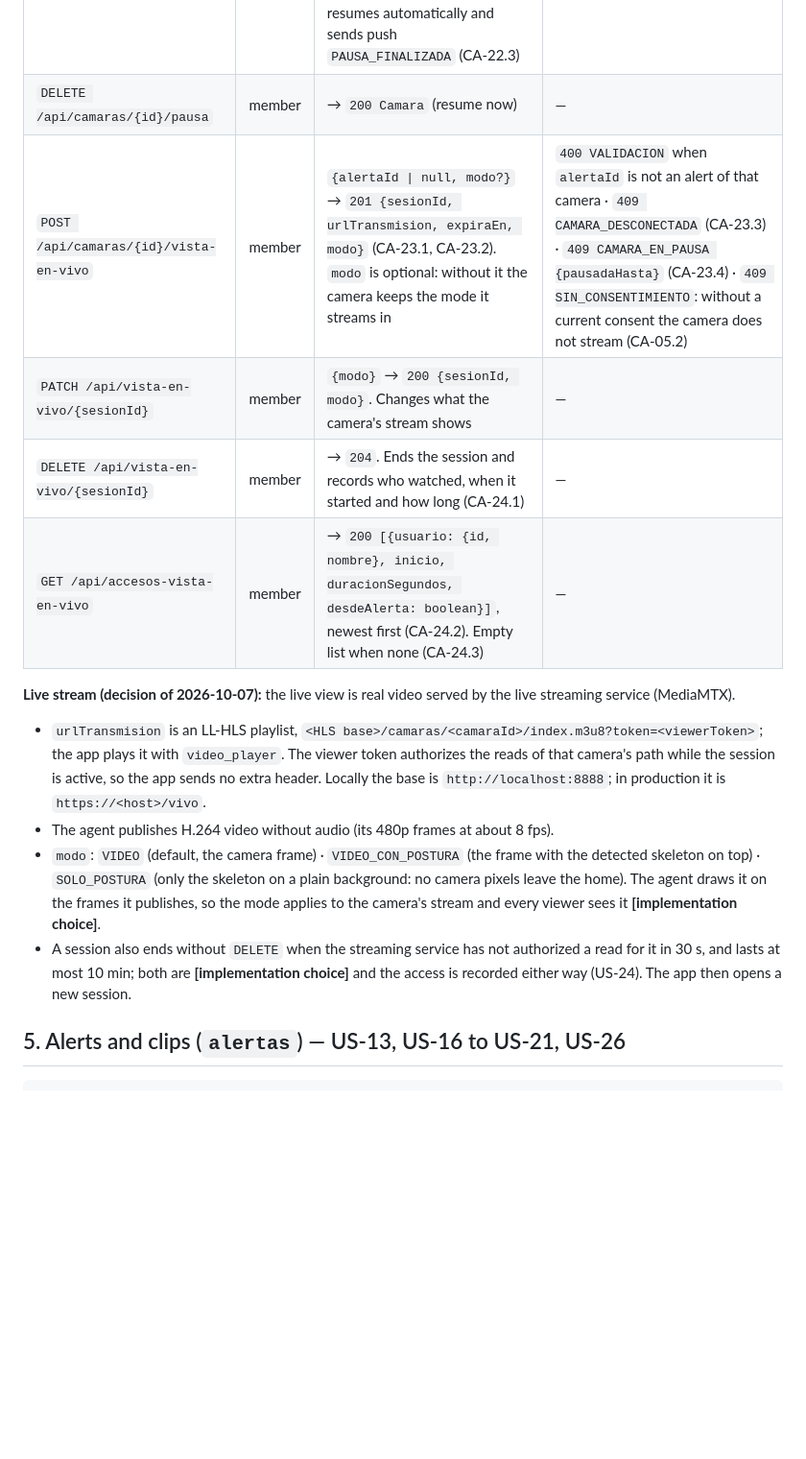
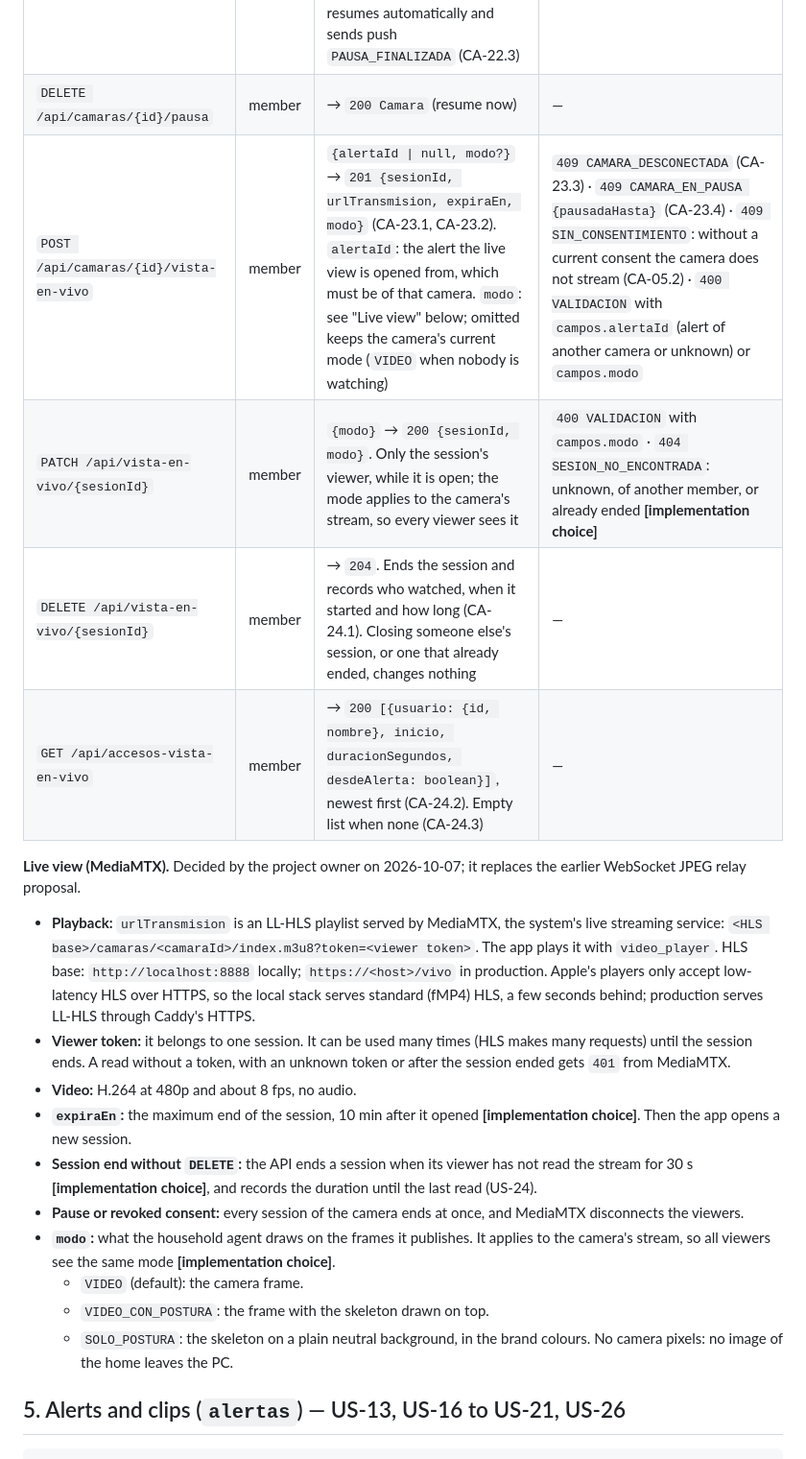
Before and after one commit to Te-Tengo-Tech/te-tengo-mobile-flutter, a Markdown page: docs/API_CONTRACT.md, the part around the change. Shown at 96% size. Rendered like a GitHub page; blank space fills up the shorter version.

Commit message:
docs(contract): sync the API contract with the backend's live view section

````diff
--- a/docs/API_CONTRACT.md
+++ b/docs/API_CONTRACT.md
@@ -77,16 +77,22 @@
 | `PATCH /api/camaras/{id}` | owner | `{nombreHabitacion}` (1–40 chars) → `200 Camara`; later alerts use the new name (CA-06.2) | `422 CAMARA_NOMBRE_VACIO` (CA-06.3) · `422 CAMARA_NOMBRE_MUY_LARGO` · `404 CAMARA_NO_ENCONTRADA` |
 | `POST /api/camaras/{id}/pausa` | member | `{duracion: "MIN_30" \| "HORA_1" \| "HORAS_2" \| "HASTA_MANANA"}`, the options of the prototype's pause screen; `HASTA_MANANA` means the next 07:00 in the household time zone, `America/Lima` **[implementation choice]**. → `200 Camara` with `pausadaHasta`. Stops capture and detection (CA-22.1); resumes automatically and sends push `PAUSA_FINALIZADA` (CA-22.3) | `422 DURACION_INVALIDA` |
 | `DELETE /api/camaras/{id}/pausa` | member | → `200 Camara` (resume now) | — |
-| `POST /api/camaras/{id}/vista-en-vivo` | member | `{alertaId \| null, modo?}` → `201 {sesionId, urlTransmision, expiraEn, modo}` (CA-23.1, CA-23.2). `modo` is optional: without it the camera keeps the mode it streams in | `400 VALIDACION` when `alertaId` is not an alert of that camera · `409 CAMARA_DESCONECTADA` (CA-23.3) · `409 CAMARA_EN_PAUSA {pausadaHasta}` (CA-23.4) · `409 SIN_CONSENTIMIENTO`: without a current consent the camera does not stream (CA-05.2) |
-| `PATCH /api/vista-en-vivo/{sesionId}` | member | `{modo}` → `200 {sesionId, modo}`. Changes what the camera's stream shows | — |
-| `DELETE /api/vista-en-vivo/{sesionId}` | member | → `204`. Ends the session and records who watched, when it started and how long (CA-24.1) | — |
+| `POST /api/camaras/{id}/vista-en-vivo` | member | `{alertaId \| null, modo?}` → `201 {sesionId, urlTransmision, expiraEn, modo}` (CA-23.1, CA-23.2). `alertaId`: the alert the live view is opened from, which must be of that camera. `modo`: see "Live view" below; omitted keeps the camera's current mode (`VIDEO` when nobody is watching) | `409 CAMARA_DESCONECTADA` (CA-23.3) · `409 CAMARA_EN_PAUSA {pausadaHasta}` (CA-23.4) · `409 SIN_CONSENTIMIENTO`: without a current consent the camera does not stream (CA-05.2) · `400 VALIDACION` with `campos.alertaId` (alert of another camera or unknown) or `campos.modo` |
+| `PATCH /api/vista-en-vivo/{sesionId}` | member | `{modo}` → `200 {sesionId, modo}`. Only the session's viewer, while it is open; the mode applies to the camera's stream, so every viewer sees it | `400 VALIDACION` with `campos.modo` · `404 SESION_NO_ENCONTRADA`: unknown, of another member, or already ended **[implementation choice]** |
+| `DELETE /api/vista-en-vivo/{sesionId}` | member | → `204`. Ends the session and records who watched, when it started and how long (CA-24.1). Closing someone else's session, or one that already ended, changes nothing | — |
 | `GET /api/accesos-vista-en-vivo` | member | → `200 [{usuario: {id, nombre}, inicio, duracionSegundos, desdeAlerta: boolean}]`, newest first (CA-24.2). Empty list when none (CA-24.3) | — |
 
-**Live stream (decision of 2026-10-07):** the live view is real video served by the live streaming service (MediaMTX).
-- `urlTransmision` is an LL-HLS playlist, `<HLS base>/camaras/<camaraId>/index.m3u8?token=<viewerToken>`; the app plays it with `video_player`. The viewer token authorizes the reads of that camera's path while the session is active, so the app sends no extra header. Locally the base is `http://localhost:8888`; in production it is `https://<host>/vivo`.
-- The agent publishes H.264 video without audio (its 480p frames at about 8 fps).
-- `modo`: `VIDEO` (default, the camera frame) · `VIDEO_CON_POSTURA` (the frame with the detected skeleton on top) · `SOLO_POSTURA` (only the skeleton on a plain background: no camera pixels leave the home). The agent draws it on the frames it publishes, so the mode applies to the camera's stream and every viewer sees it **[implementation choice]**.
-- A session also ends without `DELETE` when the streaming service has not authorized a read for it in 30 s, and lasts at most 10 min; both are **[implementation choice]** and the access is recorded either way (US-24). The app then opens a new session.
+**Live view (MediaMTX).** Decided by the project owner on 2026-10-07; it replaces the earlier WebSocket JPEG relay proposal.
+- **Playback:** `urlTransmision` is an LL-HLS playlist served by MediaMTX, the system's live streaming service: `<HLS base>/camaras/<camaraId>/index.m3u8?token=<viewer token>`. The app plays it with `video_player`. HLS base: `http://localhost:8888` locally; `https://<host>/vivo` in production. Apple's players only accept low-latency HLS over HTTPS, so the local stack serves standard (fMP4) HLS, a few seconds behind; production serves LL-HLS through Caddy's HTTPS.
+- **Viewer token:** it belongs to one session. It can be used many times (HLS makes many requests) until the session ends. A read without a token, with an unknown token or after the session ended gets `401` from MediaMTX.
+- **Video:** H.264 at 480p and about 8 fps, no audio.
+- **`expiraEn`:** the maximum end of the session, 10 min after it opened **[implementation choice]**. Then the app opens a new session.
+- **Session end without `DELETE`:** the API ends a session when its viewer has not read the stream for 30 s **[implementation choice]**, and records the duration until the last read (US-24).
+- **Pause or revoked consent:** every session of the camera ends at once, and MediaMTX disconnects the viewers.
+- **`modo`:** what the household agent draws on the frames it publishes. It applies to the camera's stream, so all viewers see the same mode **[implementation choice]**.
+  - `VIDEO` (default): the camera frame.
+  - `VIDEO_CON_POSTURA`: the frame with the skeleton drawn on top.
+  - `SOLO_POSTURA`: the skeleton on a plain neutral background, in the brand colours. No camera pixels: no image of the home leaves the PC.
 
 ## 5. Alerts and clips (`alertas`) — US-13, US-16 to US-21, US-26
 ```
````
